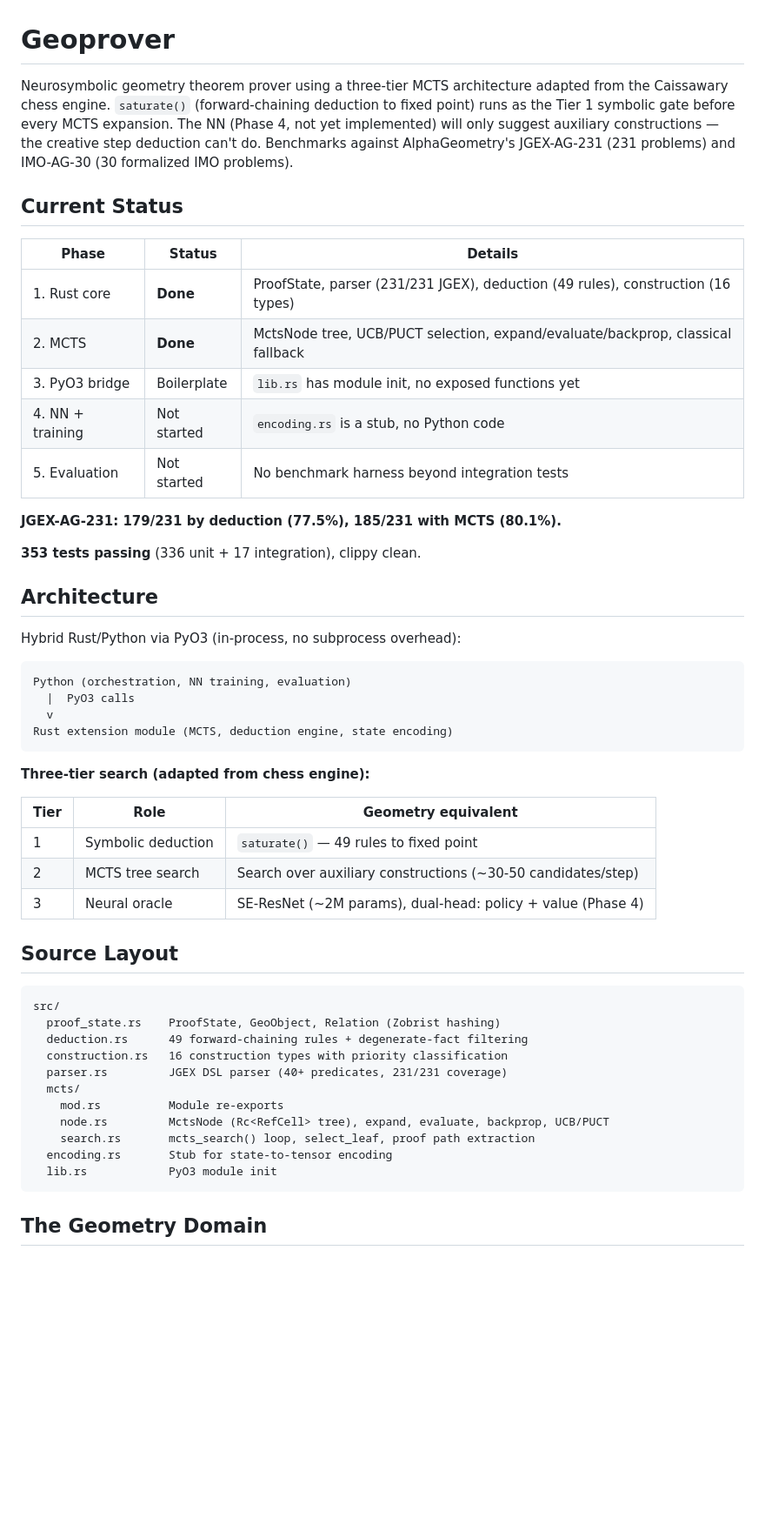
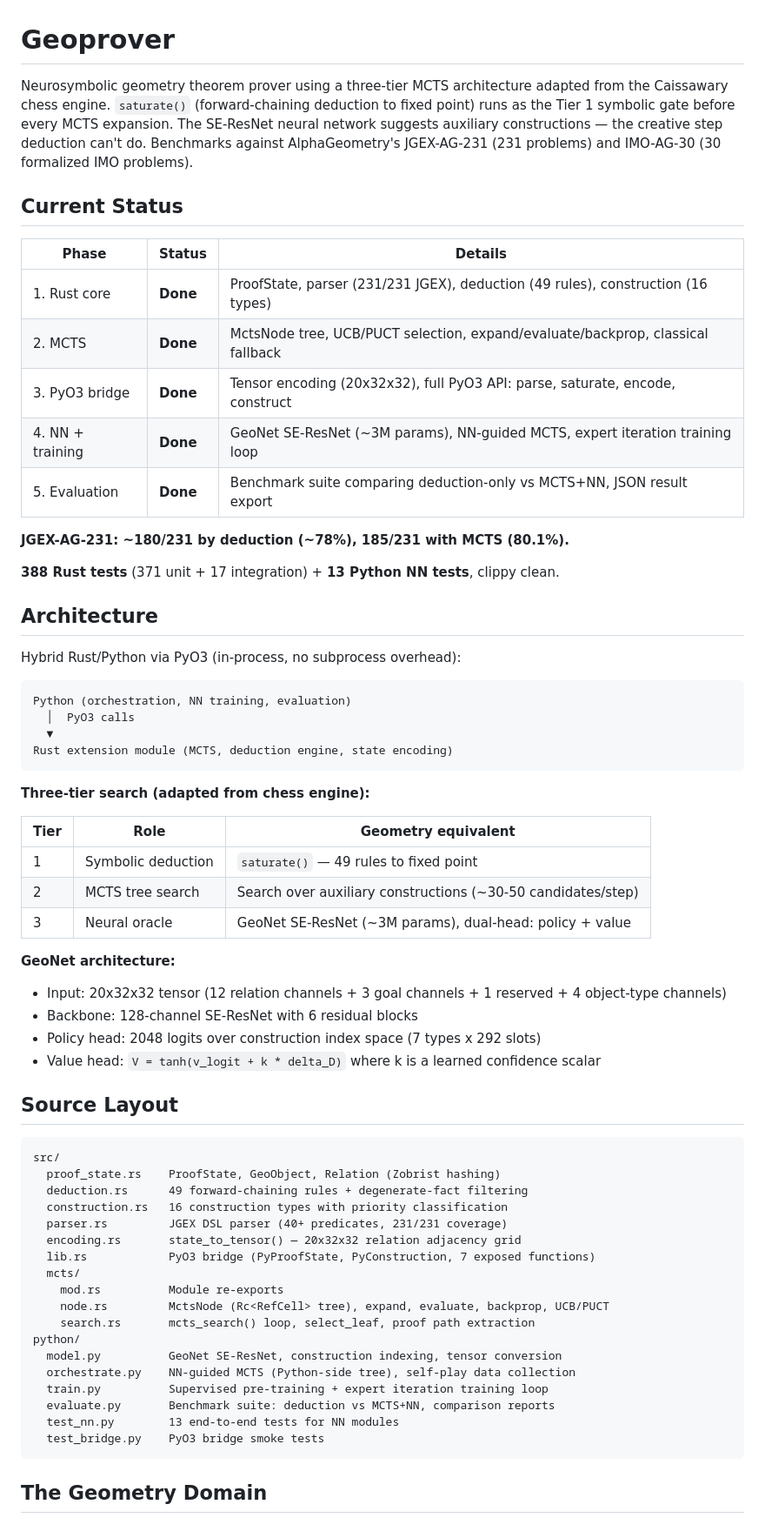
Before and after one commit to aaholmes/geoprover, a Markdown page: README.md, the part around one of its changes. Shown at 87% size. Rendered like a GitHub page; blank space fills up the shorter version.

Commit message:
Update README for Phase 4 completion: GeoNet, training, evaluation

````diff
--- a/README.md
+++ b/README.md
@@ -1,6 +1,6 @@
 # Geoprover
 
-Neurosymbolic geometry theorem prover using a three-tier MCTS architecture adapted from the Caissawary chess engine. `saturate()` (forward-chaining deduction to fixed point) runs as the Tier 1 symbolic gate before every MCTS expansion. The NN (Phase 4, not yet implemented) will only suggest auxiliary constructions — the creative step deduction can't do. Benchmarks against AlphaGeometry's JGEX-AG-231 (231 problems) and IMO-AG-30 (30 formalized IMO problems).
+Neurosymbolic geometry theorem prover using a three-tier MCTS architecture adapted from the Caissawary chess engine. `saturate()` (forward-chaining deduction to fixed point) runs as the Tier 1 symbolic gate before every MCTS expansion. The SE-ResNet neural network suggests auxiliary constructions — the creative step deduction can't do. Benchmarks against AlphaGeometry's JGEX-AG-231 (231 problems) and IMO-AG-30 (30 formalized IMO problems).
 
 ## Current Status
 
@@ -8,13 +8,13 @@ Neurosymbolic geometry theorem prover using a three-tier MCTS architecture adapt
 |-------|--------|---------|
 | 1. Rust core | **Done** | ProofState, parser (231/231 JGEX), deduction (49 rules), construction (16 types) |
 | 2. MCTS | **Done** | MctsNode tree, UCB/PUCT selection, expand/evaluate/backprop, classical fallback |
-| 3. PyO3 bridge | Boilerplate | `lib.rs` has module init, no exposed functions yet |
-| 4. NN + training | Not started | `encoding.rs` is a stub, no Python code |
-| 5. Evaluation | Not started | No benchmark harness beyond integration tests |
+| 3. PyO3 bridge | **Done** | Tensor encoding (20x32x32), full PyO3 API: parse, saturate, encode, construct |
+| 4. NN + training | **Done** | GeoNet SE-ResNet (~3M params), NN-guided MCTS, expert iteration training loop |
+| 5. Evaluation | **Done** | Benchmark suite comparing deduction-only vs MCTS+NN, JSON result export |
 
-**JGEX-AG-231: 179/231 by deduction (77.5%), 185/231 with MCTS (80.1%).**
+**JGEX-AG-231: ~180/231 by deduction (~78%), 185/231 with MCTS (80.1%).**
 
-**353 tests passing** (336 unit + 17 integration), clippy clean.
+**388 Rust tests** (371 unit + 17 integration) + **13 Python NN tests**, clippy clean.
 
 ## Architecture
 
@@ -22,8 +22,8 @@ Hybrid Rust/Python via PyO3 (in-process, no subprocess overhead):
 
 ```
 Python (orchestration, NN training, evaluation)
-  |  PyO3 calls
-  v
+  │  PyO3 calls
+  ▼
 Rust extension module (MCTS, deduction engine, state encoding)
 ```
 
@@ -33,7 +33,13 @@ Rust extension module (MCTS, deduction engine, state encoding)
 |------|------|-------------------|
 | 1 | Symbolic deduction | `saturate()` — 49 rules to fixed point |
 | 2 | MCTS tree search | Search over auxiliary constructions (~30-50 candidates/step) |
-| 3 | Neural oracle | SE-ResNet (~2M params), dual-head: policy + value (Phase 4) |
+| 3 | Neural oracle | GeoNet SE-ResNet (~3M params), dual-head: policy + value |
+
+**GeoNet architecture:**
+- Input: 20x32x32 tensor (12 relation channels + 3 goal channels + 1 reserved + 4 object-type channels)
+- Backbone: 128-channel SE-ResNet with 6 residual blocks
+- Policy head: 2048 logits over construction index space (7 types x 292 slots)
+- Value head: `V = tanh(v_logit + k * delta_D)` where k is a learned confidence scalar
 
 ## Source Layout
 
@@ -43,12 +49,19 @@ src/
   deduction.rs      49 forward-chaining rules + degenerate-fact filtering
   construction.rs   16 construction types with priority classification
   parser.rs         JGEX DSL parser (40+ predicates, 231/231 coverage)
+  encoding.rs       state_to_tensor() — 20x32x32 relation adjacency grid
+  lib.rs            PyO3 bridge (PyProofState, PyConstruction, 7 exposed functions)
   mcts/
     mod.rs          Module re-exports
     node.rs         MctsNode (Rc<RefCell> tree), expand, evaluate, backprop, UCB/PUCT
     search.rs       mcts_search() loop, select_leaf, proof path extraction
-  encoding.rs       Stub for state-to-tensor encoding
-  lib.rs            PyO3 module init
+python/
+  model.py          GeoNet SE-ResNet, construction indexing, tensor conversion
+  orchestrate.py    NN-guided MCTS (Python-side tree), self-play data collection
+  train.py          Supervised pre-training + expert iteration training loop
+  evaluate.py       Benchmark suite: deduction vs MCTS+NN, comparison reports
+  test_nn.py        13 end-to-end tests for NN modules
+  test_bridge.py    PyO3 bridge smoke tests
 ```
 
 ## The Geometry Domain
````
Also changed, not shown: other parts of README.md (+25 -8 lines).
